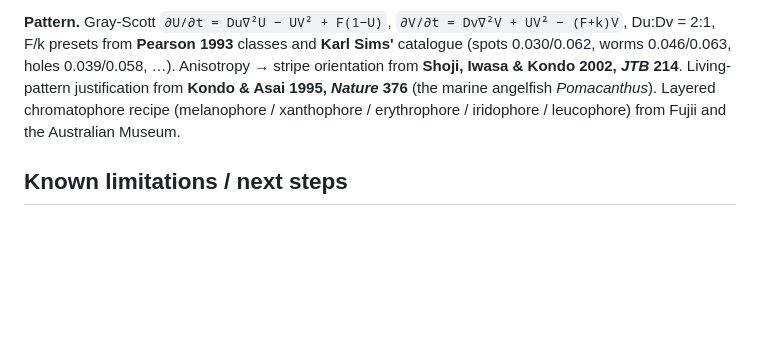
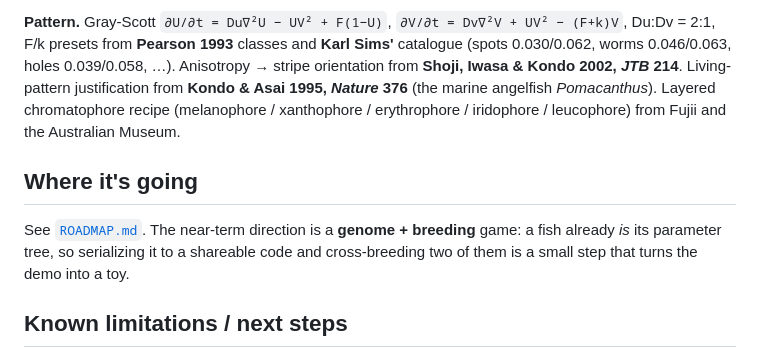
Before and after one commit to orbitalfoundation/fish, a Markdown page: README.md, the part around the change. GitHub-like rendering; blank space fills up the shorter version.

```diff
--- a/README.md
+++ b/README.md
@@ -155,6 +155,12 @@ from **Kondo & Asai 1995, *Nature* 376** (the marine angelfish *Pomacanthus*). L
 chromatophore recipe (melanophore / xanthophore / erythrophore / iridophore /
 leucophore) from Fujii and the Australian Museum.
 
+## Where it's going
+
+See [`ROADMAP.md`](ROADMAP.md). The near-term direction is a **genome + breeding** game:
+a fish already *is* its parameter tree, so serializing it to a shareable code and
+cross-breeding two of them is a small step that turns the demo into a toy.
+
 ## Known limitations / next steps
 
 - Fin membranes trail plausibly but don't yet have per-ray splay/fold (erecting and
```
Also changed, not shown: ROADMAP.md (added, +99 -0 lines).
